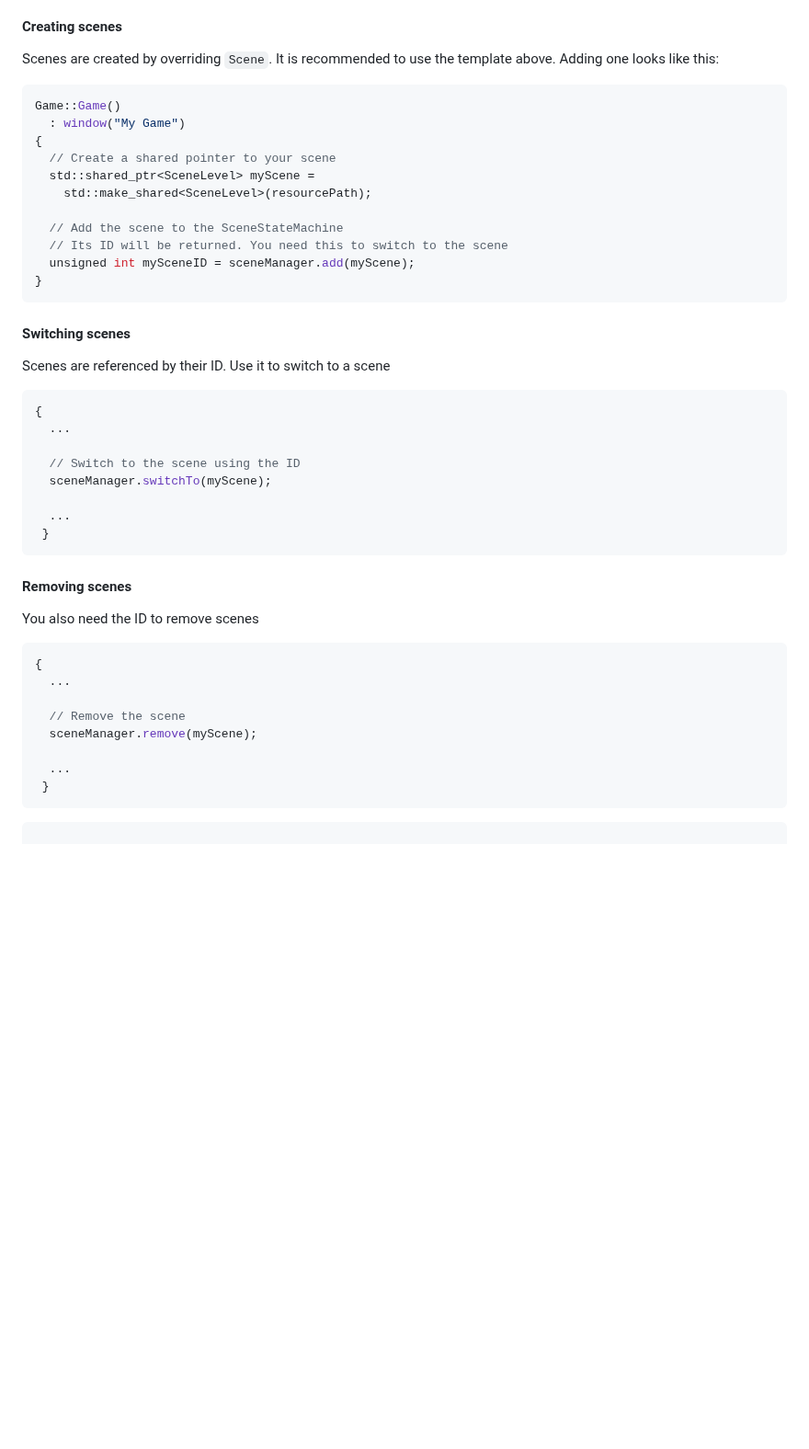
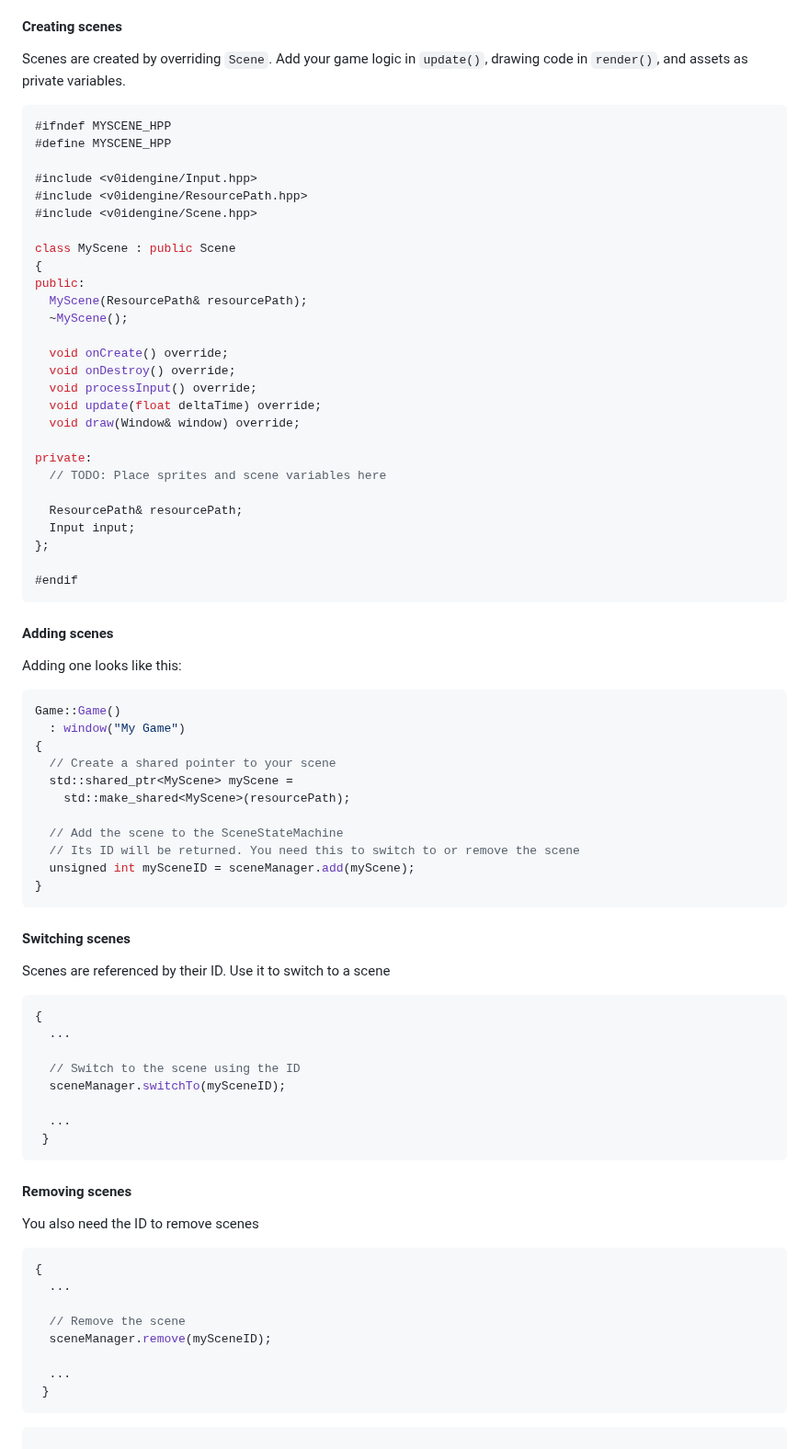
Before and after one commit to v0idzdev/v0idengine, a Markdown page: README.md, the part around the change. Shown at 92% size. Drawn GitHub-style; blank space fills up the shorter version.

````diff
--- a/README.md
+++ b/README.md
@@ -216,17 +216,49 @@ SceneLevel::draw(Window& window)
 v0idengine works by creating a `Game` instance, which contains a `Window` (for rendering) and a `SceneStateMachine` (for switching scenes). Scenes will contain your update logic, drawing logic, and assets, while `Game` will contain your scene management code.
 
 #### Creating scenes
-Scenes are created by overriding `Scene`. It is recommended to use the template above. Adding one looks like this:
+Scenes are created by overriding `Scene`. Add your game logic in `update()`, drawing code in `render()`, and assets as private variables.
+```cpp
+#ifndef MYSCENE_HPP
+#define MYSCENE_HPP
+
+#include <v0idengine/Input.hpp>
+#include <v0idengine/ResourcePath.hpp>
+#include <v0idengine/Scene.hpp>
+
+class MyScene : public Scene
+{
+public:
+  MyScene(ResourcePath& resourcePath);
+  ~MyScene();
+
+  void onCreate() override;
+  void onDestroy() override;
+  void processInput() override;
+  void update(float deltaTime) override;
+  void draw(Window& window) override;
+
+private:
+  // TODO: Place sprites and scene variables here
+
+  ResourcePath& resourcePath;
+  Input input;
+};
+
+#endif
+```
+
+#### Adding scenes
+Adding one looks like this:
 ```cpp
 Game::Game()
   : window("My Game")
 {
   // Create a shared pointer to your scene
-  std::shared_ptr<SceneLevel> myScene =
-    std::make_shared<SceneLevel>(resourcePath);
+  std::shared_ptr<MyScene> myScene =
+    std::make_shared<MyScene>(resourcePath);
 
   // Add the scene to the SceneStateMachine
-  // Its ID will be returned. You need this to switch to the scene
+  // Its ID will be returned. You need this to switch to or remove the scene
   unsigned int mySceneID = sceneManager.add(myScene);
 }
 ```
@@ -238,7 +270,7 @@ Scenes are referenced by their ID. Use it to switch to a scene
   ...
 
   // Switch to the scene using the ID
-  sceneManager.switchTo(myScene);
+  sceneManager.switchTo(mySceneID);
 
   ...
  }
@@ -251,7 +283,7 @@ Scenes are referenced by their ID. Use it to switch to a scene
   ...
 
   // Remove the scene
-  sceneManager.remove(myScene);
+  sceneManager.remove(mySceneID);
 
   ...
  }
````
